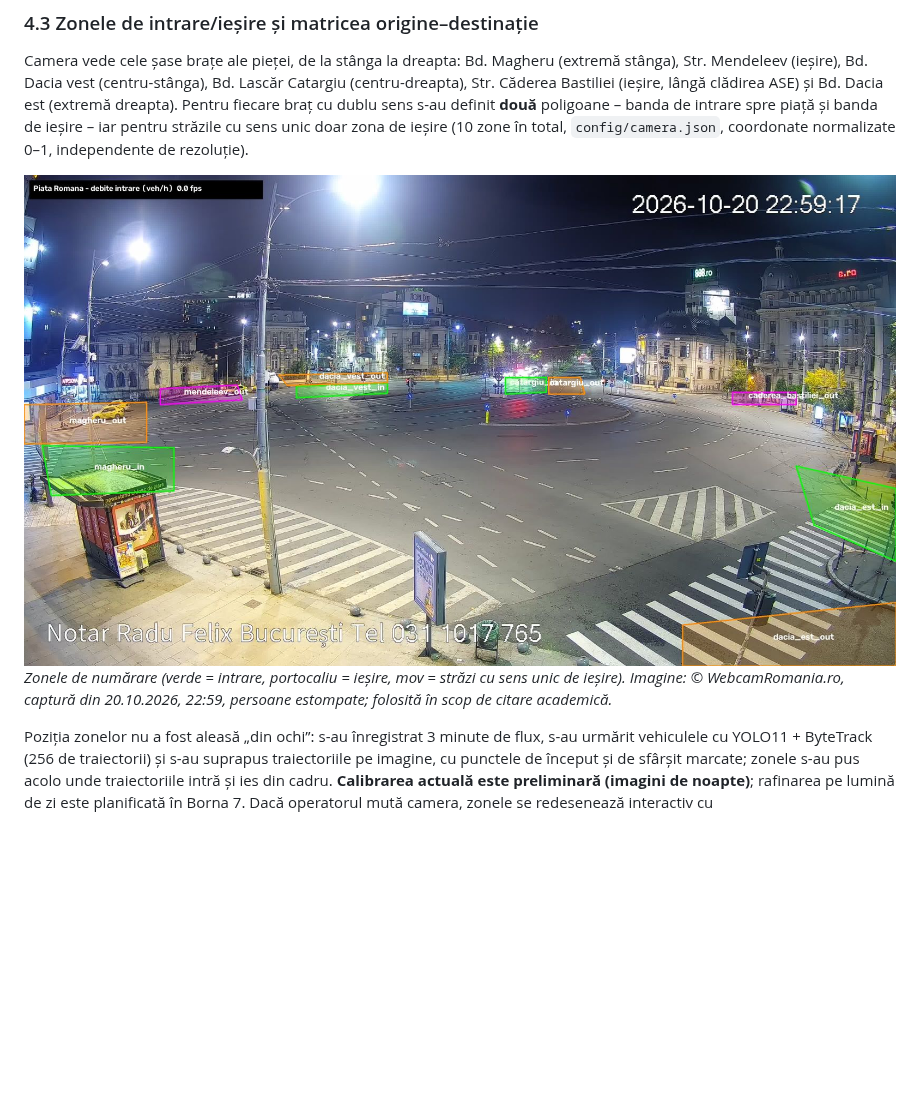
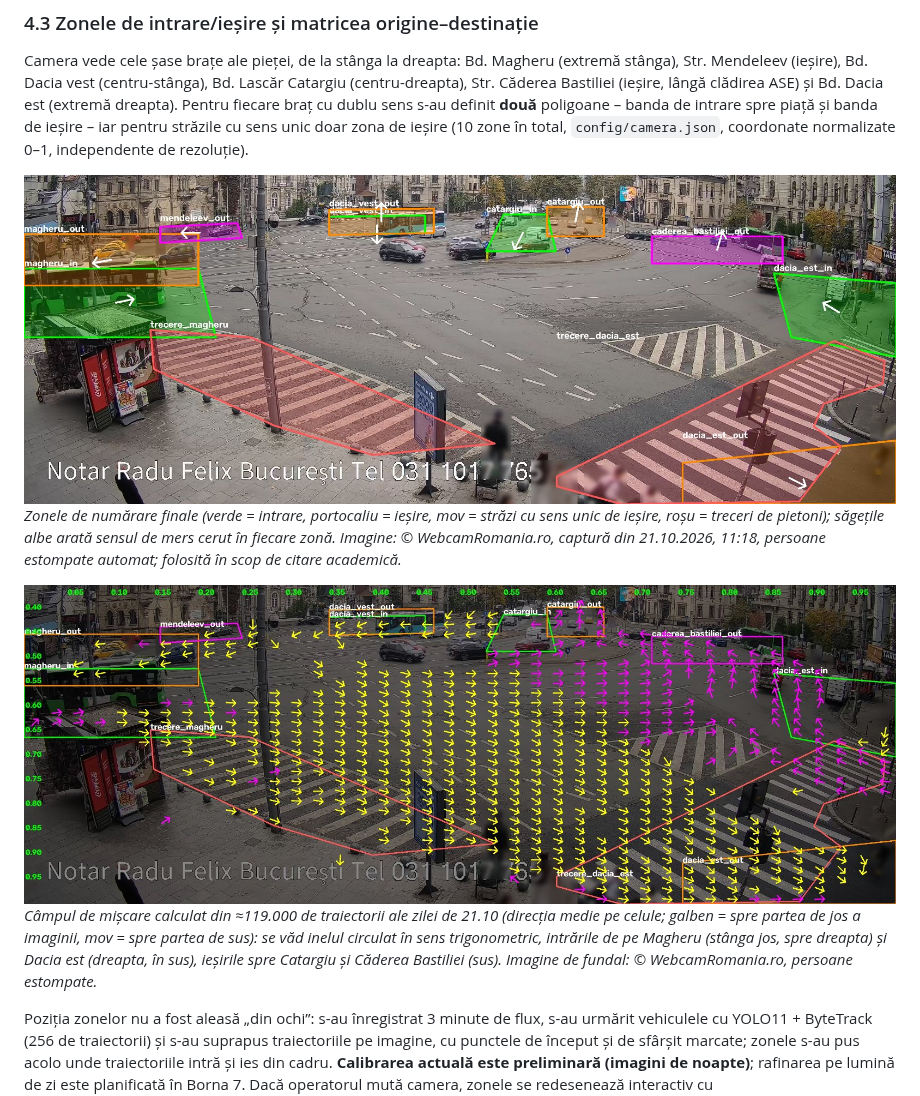
Before and after one commit to NiuninMatei/Semaforizare_Piata_Romana, a Markdown page: docs/DOCUMENTATIE.md, the part around the change. GitHub-like rendering; pictures changed too: docs/img/flux_traiectorii.jpg (added), docs/img/zone_camera.jpg; blank space fills up the shorter version.

Commit message:
Documentația: imaginile zonelor finale (cadru de zi) și câmpul de mișcare al vehiculelor
Persoanele sunt estompate automat (YOLO, clasa persoană). recount.flow_image: opțiunea capete=False
pentru o imagine lizibilă pe o zi întreagă.

Co-Authored-By: Claude Opus 5.5 <noreply@anthropic.com>

```diff
--- a/docs/DOCUMENTATIE.md
+++ b/docs/DOCUMENTATIE.md
@@ -161,8 +161,15 @@ poligoane – banda de intrare spre piață și banda de ieșire – iar pentru
 (10 zone în total, `config/camera.json`, coordonate normalizate 0–1, independente de rezoluție).
 
 ![Zonele de numărare pe imaginea camerei](img/zone_camera.jpg)
-*Zonele de numărare (verde = intrare, portocaliu = ieșire, mov = străzi cu sens unic de ieșire). Imagine:
-© WebcamRomania.ro, captură din 20.10.2026, 22:59, persoane estompate; folosită în scop de citare academică.*
+*Zonele de numărare finale (verde = intrare, portocaliu = ieșire, mov = străzi cu sens unic de ieșire, roșu =
+treceri de pietoni); săgețile albe arată sensul de mers cerut în fiecare zonă. Imagine: © WebcamRomania.ro,
+captură din 21.10.2026, 11:18, persoane estompate automat; folosită în scop de citare academică.*
+
+![Câmpul de mișcare al vehiculelor](img/flux_traiectorii.jpg)
+*Câmpul de mișcare calculat din ≈119.000 de traiectorii ale zilei de 21.10 (direcția medie pe celule; galben =
+spre partea de jos a imaginii, mov = spre partea de sus): se văd inelul circulat în sens trigonometric, intrările
+de pe Magheru (stânga jos, spre dreapta) și Dacia est (dreapta, în sus), ieșirile spre Catargiu și Căderea
+Bastiliei (sus). Imagine de fundal: © WebcamRomania.ro, persoane estompate.*
 
 Poziția zonelor nu a fost aleasă „din ochi”: s-au înregistrat 3 minute de flux, s-au urmărit vehiculele cu
 YOLO11 + ByteTrack (256 de traiectorii) și s-au suprapus traiectoriile pe imagine, cu punctele de început și de
```
Also changed, not shown: 1 other file.
